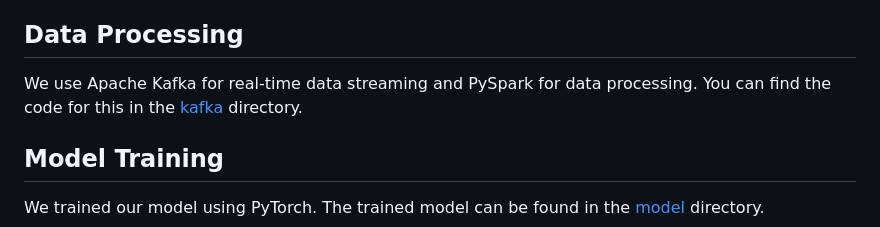
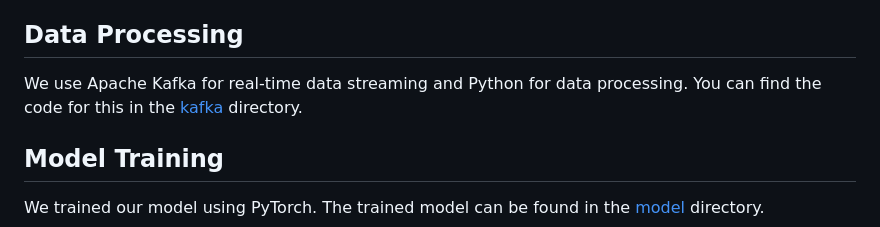
Before and after one commit to chuongprg-it/BigData-FakeNewsDT, a Markdown page: README.md, the part around the change. Drawn GitHub-style.

```diff
--- a/README.md
+++ b/README.md
@@ -32,7 +32,7 @@ We collected our data from various online sources. The data consists of news art
 
 ## Data Processing
 
-We use Apache Kafka for real-time data streaming and PySpark for data processing. You can find the code for this in the [kafka](BigData-FakeNewDT/kafka) directory.
+We use Apache Kafka for real-time data streaming and Python for data processing. You can find the code for this in the [kafka](BigData-FakeNewDT/kafka) directory.
 
 ## Model Training
 
```
